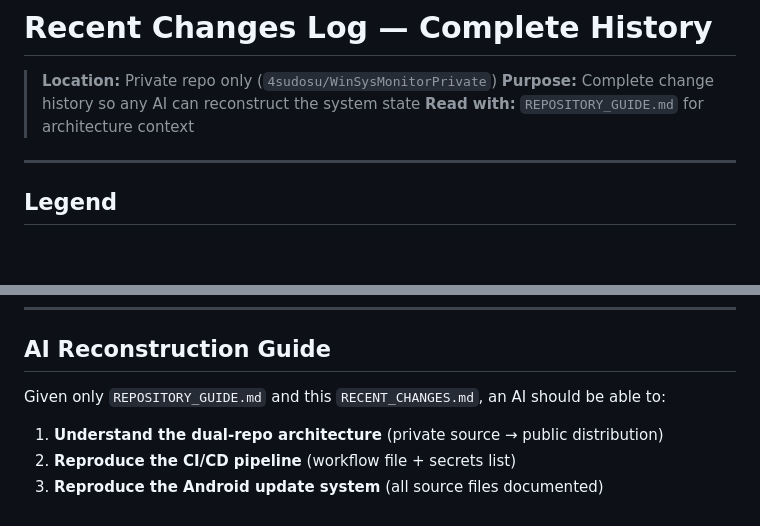
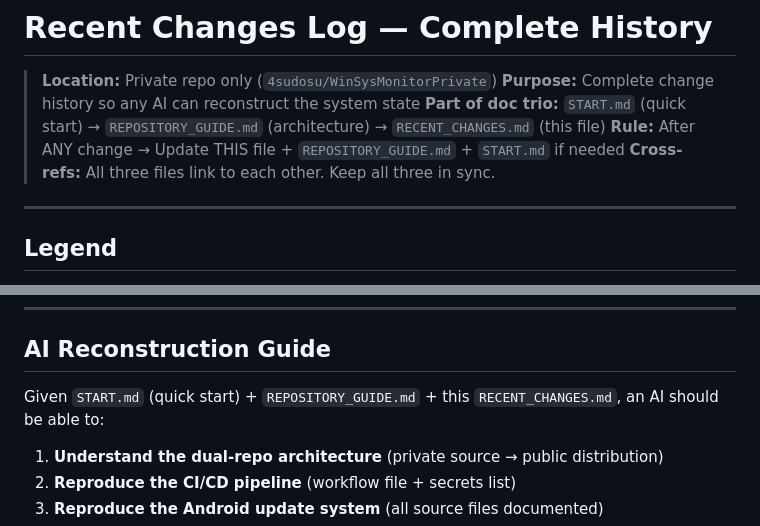
Before and after one commit to 4sudosu/WinSysMonitor, a Markdown page: RECENT_CHANGES.md, 2 parts joined by grey strips. GitHub-like rendering; blank space fills up the shorter version.

```diff
--- a/RECENT_CHANGES.md
+++ b/RECENT_CHANGES.md
@@ -2,7 +2,9 @@
 
 > **Location:** Private repo only (`4sudosu/WinSysMonitorPrivate`)
 > **Purpose:** Complete change history so any AI can reconstruct the system state
-> **Read with:** `REPOSITORY_GUIDE.md` for architecture context
+> **Part of doc trio:** `START.md` (quick start) → `REPOSITORY_GUIDE.md` (architecture) → `RECENT_CHANGES.md` (this file)
+> **Rule:** After ANY change → Update THIS file + `REPOSITORY_GUIDE.md` + `START.md` if needed
+> **Cross-refs:** All three files link to each other. Keep all three in sync.
 
 ---
 
@@ -470,7 +472,7 @@ App restarts → New version active
 
 ## AI Reconstruction Guide
 
-Given only `REPOSITORY_GUIDE.md` and this `RECENT_CHANGES.md`, an AI should be able to:
+Given `START.md` (quick start) + `REPOSITORY_GUIDE.md` + this `RECENT_CHANGES.md`, an AI should be able to:
 
 1. **Understand the dual-repo architecture** (private source → public distribution)
 2. **Reproduce the CI/CD pipeline** (workflow file + secrets list)
```
Also changed, not shown: REPOSITORY_GUIDE.md (+8 -5 lines), START.md (+8 -3 lines).
